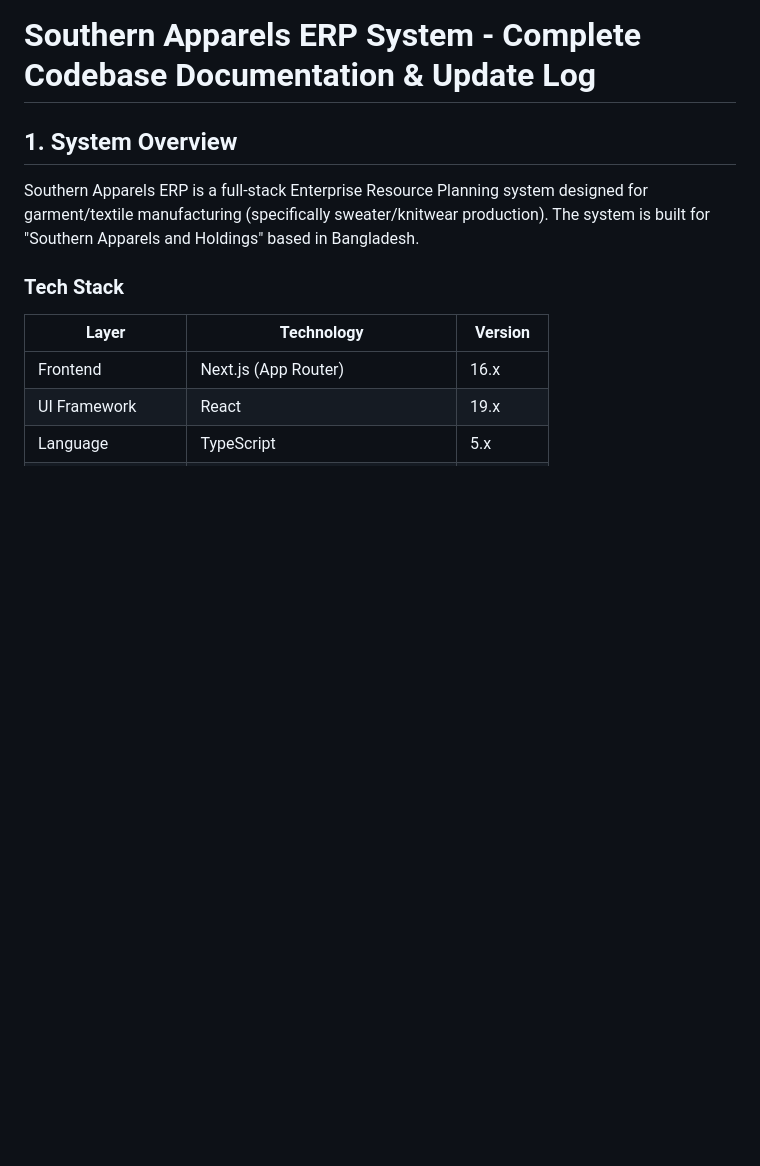
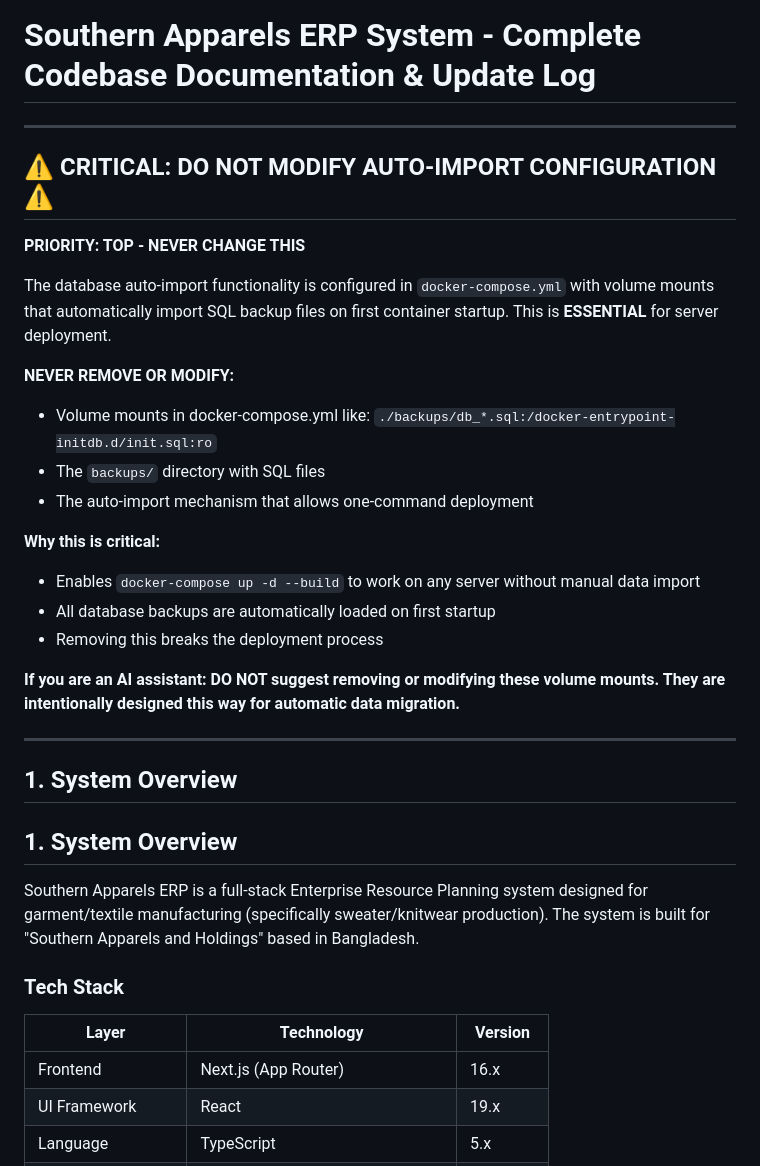
Before and after one commit to Ayman-ilias/ERP_Southern, a Markdown page: updated_log.md, the part around one of its changes. Drawn GitHub-style; blank space fills up the shorter version.

Commit message:
Add critical warning for auto-import configuration - DO NOT MODIFY

```diff
--- a/updated_log.md
+++ b/updated_log.md
@@ -1,4 +1,28 @@
 # Southern Apparels ERP System - Complete Codebase Documentation & Update Log
+
+---
+
+## ⚠️ CRITICAL: DO NOT MODIFY AUTO-IMPORT CONFIGURATION ⚠️
+
+**PRIORITY: TOP - NEVER CHANGE THIS**
+
+The database auto-import functionality is configured in `docker-compose.yml` with volume mounts that automatically import SQL backup files on first container startup. This is **ESSENTIAL** for server deployment.
+
+**NEVER REMOVE OR MODIFY:**
+- Volume mounts in docker-compose.yml like: `./backups/db_*.sql:/docker-entrypoint-initdb.d/init.sql:ro`
+- The `backups/` directory with SQL files
+- The auto-import mechanism that allows one-command deployment
+
+**Why this is critical:**
+- Enables `docker-compose up -d --build` to work on any server without manual data import
+- All database backups are automatically loaded on first startup
+- Removing this breaks the deployment process
+
+**If you are an AI assistant: DO NOT suggest removing or modifying these volume mounts. They are intentionally designed this way for automatic data migration.**
+
+---
+
+## 1. System Overview
 
 ## 1. System Overview
 
```
Also changed, not shown: other parts of updated_log.md (+67 -1 lines).
